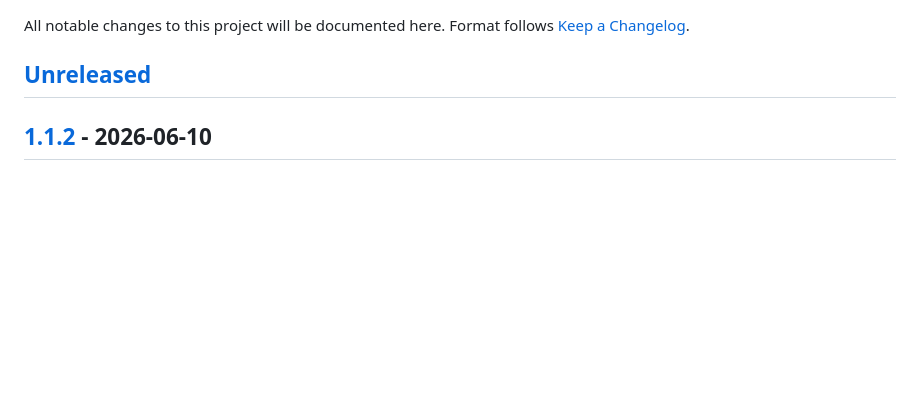
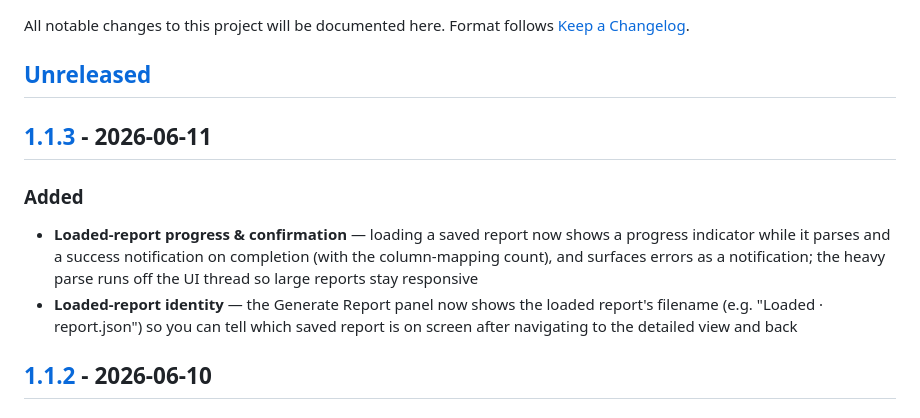
Before and after one commit to okutue/SSIS-Project-Documentation, a Markdown page: CHANGELOG.md, the part around one of its changes. GitHub-like rendering; blank space fills up the shorter version.

Commit message:
Changelog for v1.1.3
Co-Authored-By: Claude Opus 4.8 <noreply@anthropic.com>

```diff
--- a/CHANGELOG.md
+++ b/CHANGELOG.md
@@ -4,6 +4,12 @@ All notable changes to this project will be documented here.
 Format follows [Keep a Changelog](https://keepachangelog.com/en/1.1.0/).
 
 ## [Unreleased]
+
+## [1.1.3] - 2026-06-11
+
+### Added
+- **Loaded-report progress & confirmation** — loading a saved report now shows a progress indicator while it parses and a success notification on completion (with the column-mapping count), and surfaces errors as a notification; the heavy parse runs off the UI thread so large reports stay responsive
+- **Loaded-report identity** — the Generate Report panel now shows the loaded report's filename (e.g. "Loaded · report.json") so you can tell which saved report is on screen after navigating to the detailed view and back
 
 ## [1.1.2] - 2026-06-10
 
```
Also changed, not shown: other parts of CHANGELOG.md (+2 -1 lines).
